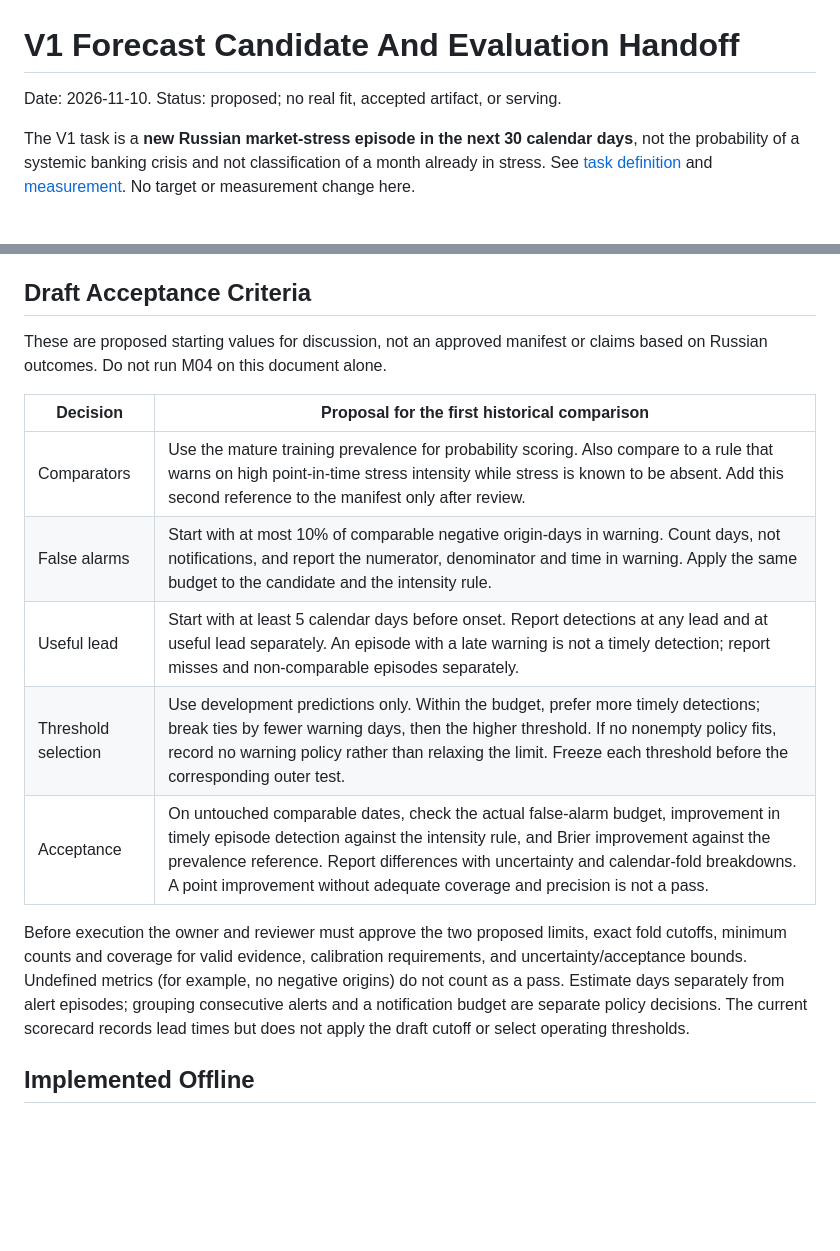
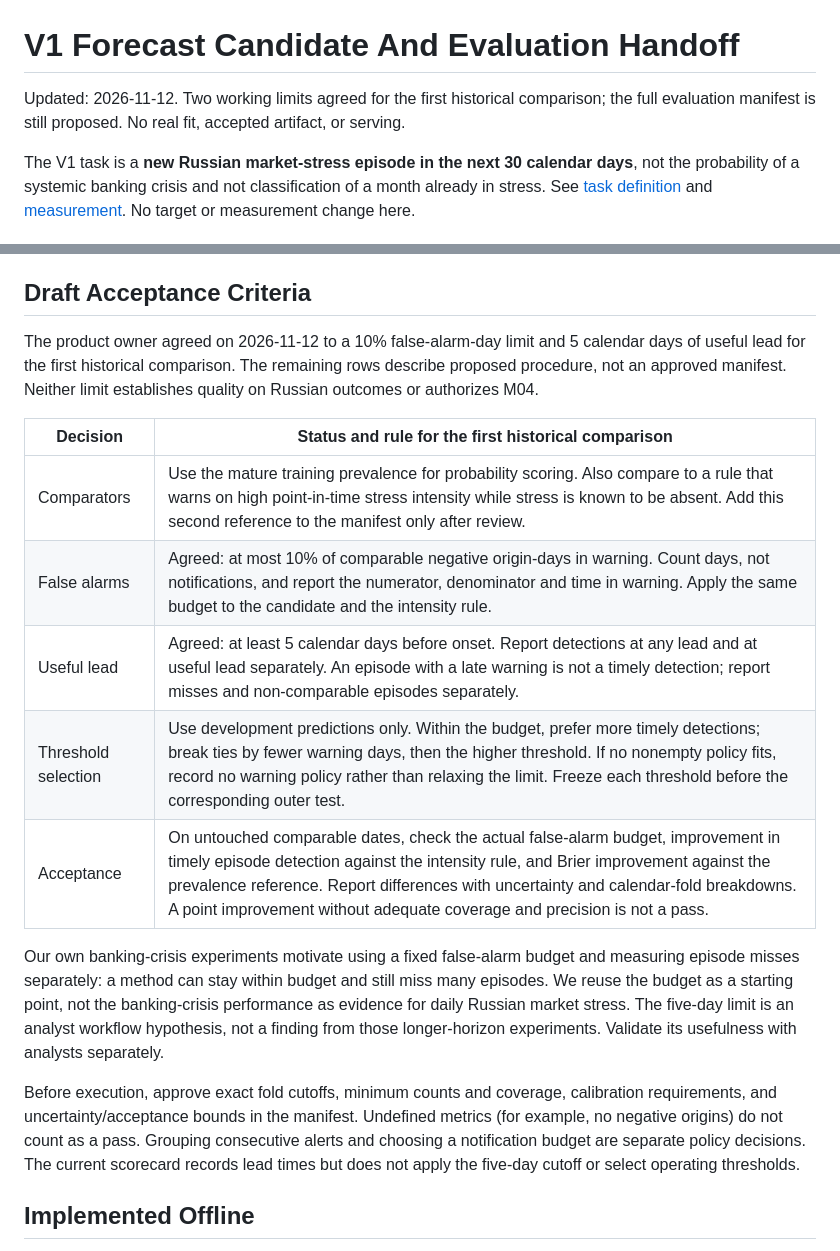
Before and after one commit to memily0/fintech-risk-service, a Markdown page: docs/v1_forecast_candidate.md, 2 parts joined by grey strips. Drawn GitHub-style; blank space fills up the shorter version.

Commit message:
Record agreed trial forecast warning limits

```diff
--- a/docs/v1_forecast_candidate.md
+++ b/docs/v1_forecast_candidate.md
@@ -1,6 +1,8 @@
 # V1 Forecast Candidate And Evaluation Handoff
 
-Date: 2026-11-10. Status: proposed; no real fit, accepted artifact, or serving.
+Updated: 2026-11-12. Two working limits agreed for the first historical
+comparison; the full evaluation manifest is still proposed. No real fit,
+accepted artifact, or serving.
 
 The V1 task is a **new Russian market-stress episode in the next 30 calendar
 days**, not the probability of a systemic banking crisis and not classification
@@ -26,24 +28,32 @@ of a month already in stress. See [task definition](v1_task_definition.md) and
 
 ## Draft Acceptance Criteria
 
-These are proposed starting values for discussion, not an approved manifest or
-claims based on Russian outcomes. Do not run M04 on this document alone.
+The product owner agreed on 2026-11-12 to a 10% false-alarm-day limit and
+5 calendar days of useful lead for the first historical comparison. The
+remaining rows describe proposed procedure, not an approved manifest.
+Neither limit establishes quality on Russian outcomes or authorizes M04.
 
-| Decision | Proposal for the first historical comparison |
+| Decision | Status and rule for the first historical comparison |
 | --- | --- |
 | Comparators | Use the mature training prevalence for probability scoring. Also compare to a rule that warns on high point-in-time stress intensity while stress is known to be absent. Add this second reference to the manifest only after review. |
-| False alarms | Start with at most 10% of comparable negative origin-days in warning. Count days, not notifications, and report the numerator, denominator and time in warning. Apply the same budget to the candidate and the intensity rule. |
-| Useful lead | Start with at least 5 calendar days before onset. Report detections at any lead and at useful lead separately. An episode with a late warning is not a timely detection; report misses and non-comparable episodes separately. |
+| False alarms | Agreed: at most 10% of comparable negative origin-days in warning. Count days, not notifications, and report the numerator, denominator and time in warning. Apply the same budget to the candidate and the intensity rule. |
+| Useful lead | Agreed: at least 5 calendar days before onset. Report detections at any lead and at useful lead separately. An episode with a late warning is not a timely detection; report misses and non-comparable episodes separately. |
 | Threshold selection | Use development predictions only. Within the budget, prefer more timely detections; break ties by fewer warning days, then the higher threshold. If no nonempty policy fits, record no warning policy rather than relaxing the limit. Freeze each threshold before the corresponding outer test. |
 | Acceptance | On untouched comparable dates, check the actual false-alarm budget, improvement in timely episode detection against the intensity rule, and Brier improvement against the prevalence reference. Report differences with uncertainty and calendar-fold breakdowns. A point improvement without adequate coverage and precision is not a pass. |
 
-Before execution the owner and reviewer must approve the two proposed limits,
-exact fold cutoffs, minimum counts and coverage for valid evidence, calibration
-requirements, and uncertainty/acceptance bounds. Undefined metrics (for
-example, no negative origins) do not count as a pass. Estimate days separately
-from alert episodes; grouping consecutive alerts and a notification budget are
-separate policy decisions. The current scorecard records lead times but does
-not apply the draft cutoff or select operating thresholds.
+Our own banking-crisis experiments motivate using a fixed false-alarm budget
+and measuring episode misses separately: a method can stay within budget and
+still miss many episodes. We reuse the budget as a starting point, not the
+banking-crisis performance as evidence for daily Russian market stress. The
+five-day limit is an analyst workflow hypothesis, not a finding from those
+longer-horizon experiments. Validate its usefulness with analysts separately.
+
+Before execution, approve exact fold cutoffs, minimum counts and coverage,
+calibration requirements, and uncertainty/acceptance bounds in the manifest.
+Undefined metrics (for example, no negative origins) do not count as a pass.
+Grouping consecutive alerts and choosing a notification budget are separate
+policy decisions. The current scorecard records lead times but does not apply
+the five-day cutoff or select operating thresholds.
 
 ## Implemented Offline
 
```
